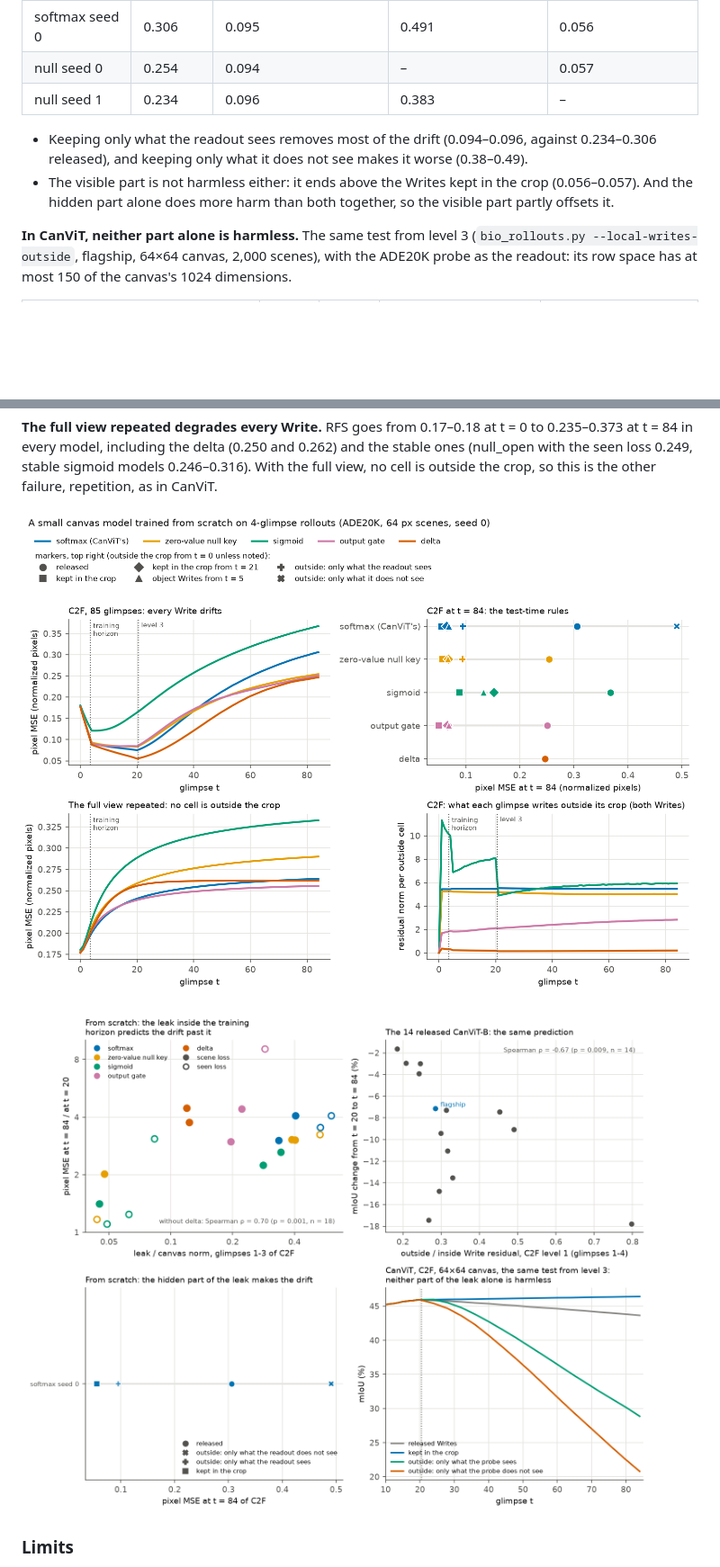
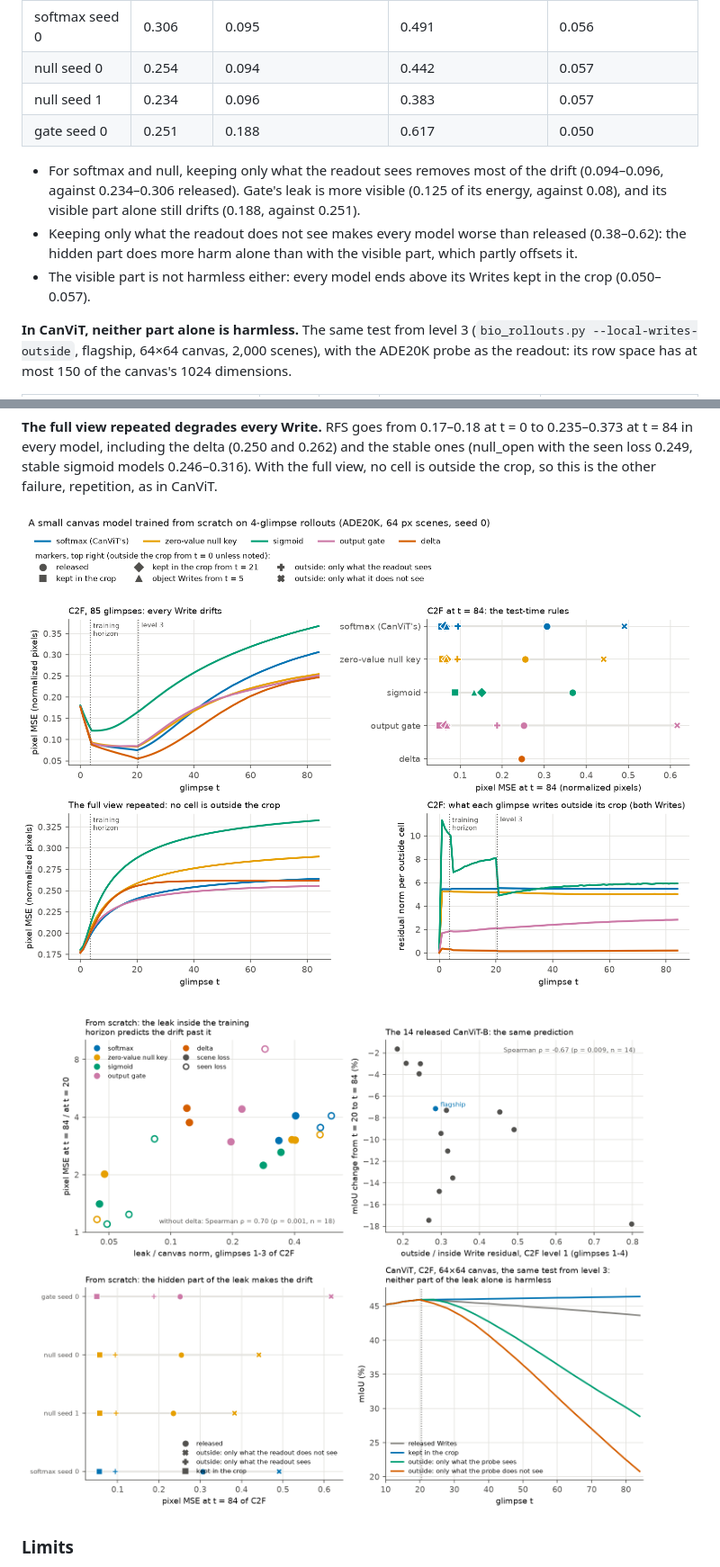
Before and after one commit to tnadiedjoa/CanVIT-experiments, a Markdown page: README.md, 2 parts joined by grey strips. Shown at 90% size. GitHub-like rendering; pictures changed too: outputs/hidden_writes.png, outputs/sink_memory.png; blank space fills up the shorter version.

Commit message:
Seed 1 of the 257-glimpse runs; more projection tests in the toy

```diff
--- a/README.md
+++ b/README.md
@@ -1321,13 +1326,16 @@ projection on the complement. C2F at t = 84:
 | model | released | only what the readout sees | only what it does not see | Writes kept in the crop |
 |---|---|---|---|---|
 | softmax seed 0 | 0.306 | 0.095 | 0.491 | 0.056 |
-| null seed 0 | 0.254 | 0.094 | – | 0.057 |
-| null seed 1 | 0.234 | 0.096 | 0.383 | – |
+| null seed 0 | 0.254 | 0.094 | 0.442 | 0.057 |
+| null seed 1 | 0.234 | 0.096 | 0.383 | 0.057 |
+| gate seed 0 | 0.251 | 0.188 | 0.617 | 0.050 |
 
-- Keeping only what the readout sees removes most of the drift (0.094–0.096, against 0.234–0.306 released), and
-  keeping only what it does not see makes it worse (0.38–0.49).
-- The visible part is not harmless either: it ends above the Writes kept in the crop (0.056–0.057). And the hidden
-  part alone does more harm than both together, so the visible part partly offsets it.
+- For softmax and null, keeping only what the readout sees removes most of the drift (0.094–0.096, against
+  0.234–0.306 released). Gate's leak is more visible (0.125 of its energy, against 0.08), and its visible part alone
+  still drifts (0.188, against 0.251).
+- Keeping only what the readout does not see makes every model worse than released (0.38–0.62): the hidden part does
+  more harm alone than with the visible part, which partly offsets it.
+- The visible part is not harmless either: every model ends above its Writes kept in the crop (0.050–0.057).
 
 **In CanViT, neither part alone is harmless.** The same test from level 3 (`bio_rollouts.py --local-writes-outside`,
 flagship, 64×64 canvas, 2,000 scenes), with the ADE20K probe as the readout: its row space has at most 150 of the
```
Also changed, not shown: other parts of README.md (+13 -8 lines), outputs/scaling.png, 14 other files.
